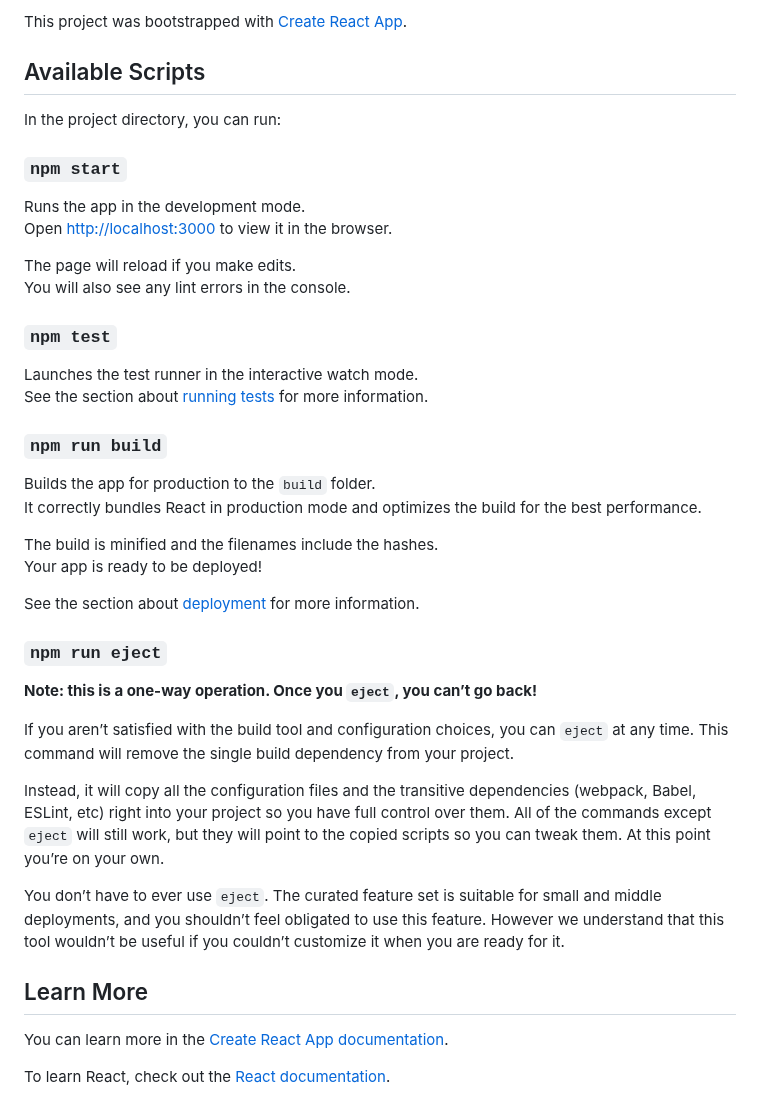
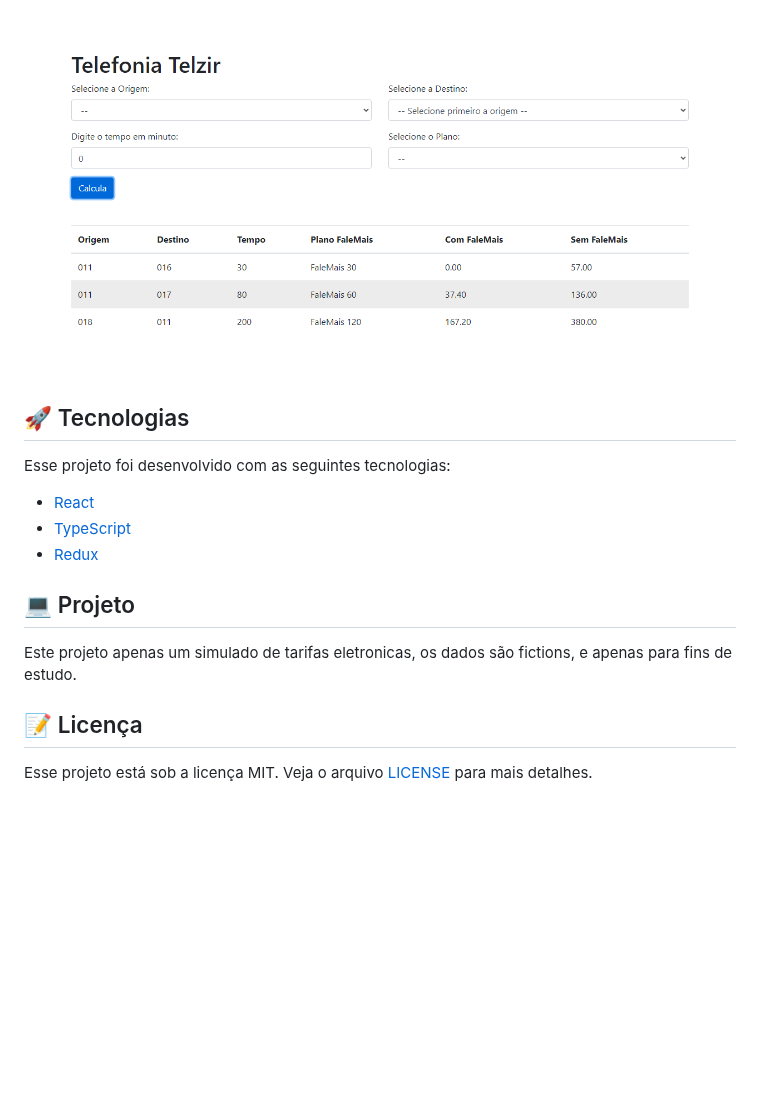
Before and after one commit to GustavoDev764/Telefonia-Telzir, a Markdown page: README.md, the part around the change. Rendered like a GitHub page; pictures changed too: bg-telefonia.png (added); blank space fills up the shorter version.

```diff
--- a/README.md
+++ b/README.md
@@ -1,44 +1,21 @@
-This project was bootstrapped with [Create React App](https://github.com/facebook/create-react-app).
+<br>
 
-## Available Scripts
+<p align="center">
+  <img alt="Telefonia" src="./bg-telefonia.png" width="100%">
+</p>
 
-In the project directory, you can run:
+## 🚀 Tecnologias
 
-### `npm start`
+Esse projeto foi desenvolvido com as seguintes tecnologias:
 
-Runs the app in the development mode.<br />
-Open [http://localhost:3000](http://localhost:3000) to view it in the browser.
+- [React](https://reactjs.org)
+- [TypeScript](https://www.typescriptlang.org/)
+- [Redux](https://redux.js.org/)
 
-The page will reload if you make edits.<br />
-You will also see any lint errors in the console.
+## 💻 Projeto
 
-### `npm test`
+Este projeto apenas um simulado de tarifas eletronicas, os dados são fictions, e apenas para fins de estudo.
 
-Launches the test runner in the interactive watch mode.<br />
-See the section about [running tests](https://facebook.github.io/create-react-app/docs/running-tests) for more information.
+## :memo: Licença
 
-### `npm run build`
-
-Builds the app for production to the `build` folder.<br />
-It correctly bundles React in production mode and optimizes the build for the best performance.
-
-The build is minified and the filenames include the hashes.<br />
-Your app is ready to be deployed!
-
-See the section about [deployment](https://facebook.github.io/create-react-app/docs/deployment) for more information.
-
-### `npm run eject`
-
-**Note: this is a one-way operation. Once you `eject`, you can’t go back!**
-
-If you aren’t satisfied with the build tool and configuration choices, you can `eject` at any time. This command will remove the single build dependency from your project.
-
-Instead, it will copy all the configuration files and the transitive dependencies (webpack, Babel, ESLint, etc) right into your project so you have full control over them. All of the commands except `eject` will still work, but they will point to the copied scripts so you can tweak them. At this point you’re on your own.
-
-You don’t have to ever use `eject`. The curated feature set is suitable for small and middle deployments, and you shouldn’t feel obligated to use this feature. However we understand that this tool wouldn’t be useful if you couldn’t customize it when you are ready for it.
-
-## Learn More
-
-You can learn more in the [Create React App documentation](https://facebook.github.io/create-react-app/docs/getting-started).
-
-To learn React, check out the [React documentation](https://reactjs.org/).
+Esse projeto está sob a licença MIT. Veja o arquivo [LICENSE](LICENSE.md) para mais detalhes.
```
Also changed, not shown: 12 other files.
